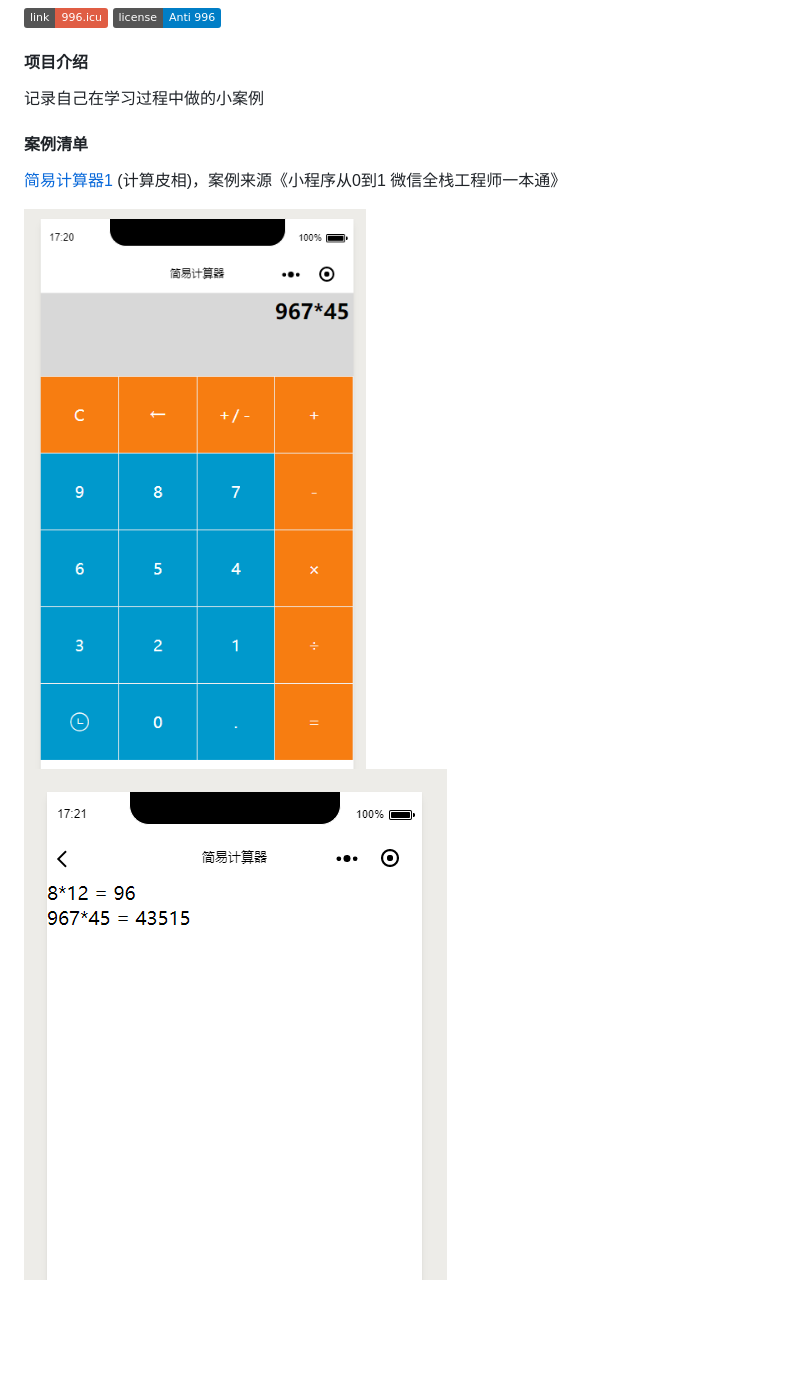
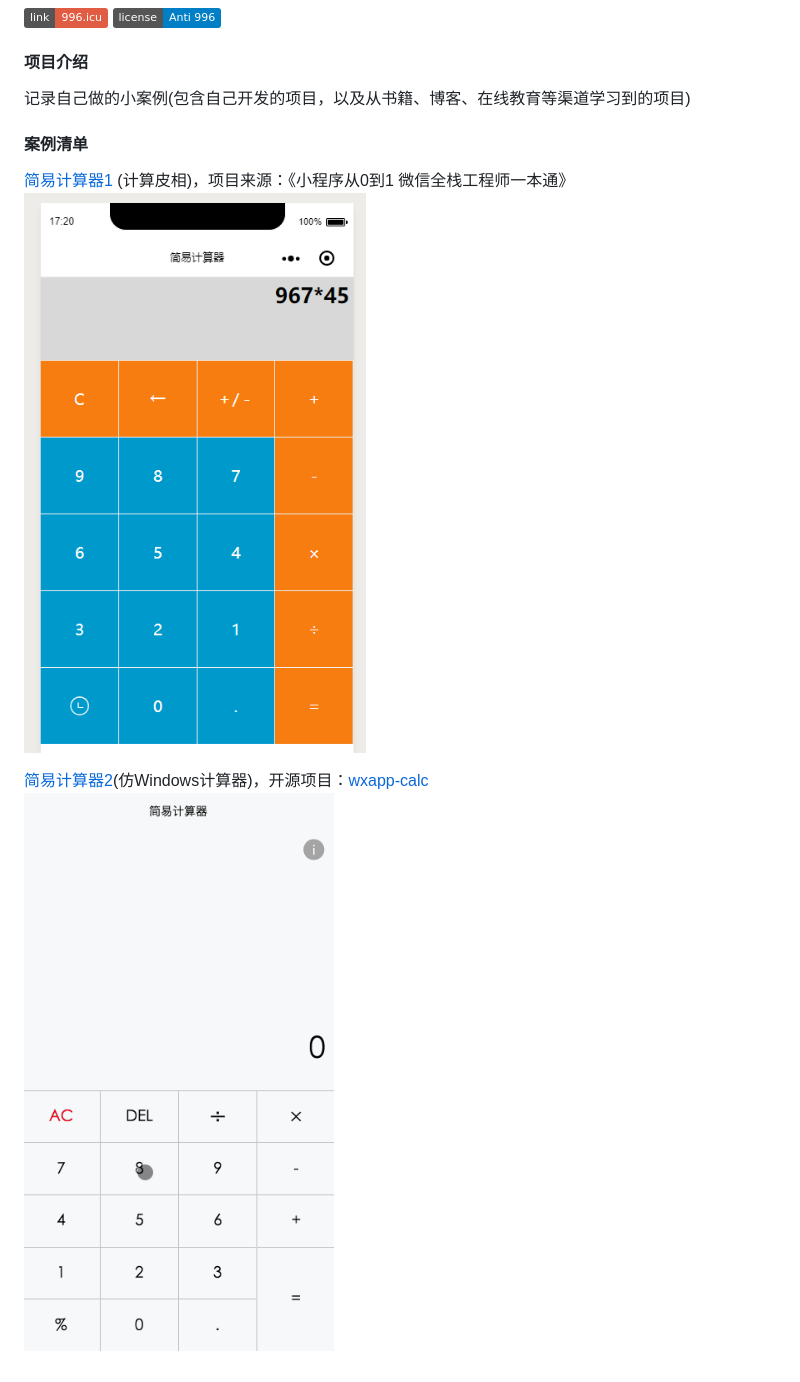
Before and after one commit to liuhualiuhua/FullStack, a Markdown page: README.md, the part around the change. Drawn GitHub-style; pictures changed too: cal2/index.gif (added); badges without logos; blank space fills up the shorter version.

```diff
--- a/README.md
+++ b/README.md
@@ -5,12 +5,15 @@
 
 
 #### 项目介绍
-记录自己在学习过程中做的小案例
+记录自己做的小案例(包含自己开发的项目，以及从书籍、博客、在线教育等渠道学习到的项目)
 
 
 #### 案例清单
 
-[简易计算器1](https://github.com/liuhualiuhua/FullStack/tree/master/cal) (计算皮相)，案例来源《小程序从0到1 微信全栈工程师一本通》
+[简易计算器1](https://github.com/liuhualiuhua/FullStack/tree/master/cal) (计算皮相)，项目来源：《小程序从0到1 微信全栈工程师一本通》
+![首页-简易计算器1-](./cal/index.png)
 
-![首页](./cal/index.png)
-![历史记录页面](./cal/history.png)
+
+
+[简易计算器2](https://github.com/liuhualiuhua/FullStack/tree/master/cal2)(仿Windows计算器)，开源项目：[wxapp-calc](https://github.com/boyce-ywr/wxapp-calc)
+![首页-简易计算器2-](./cal2/index.gif)
```
Also changed, not shown: cal2/README.md (added, +26 -0 lines), 10 other files.
